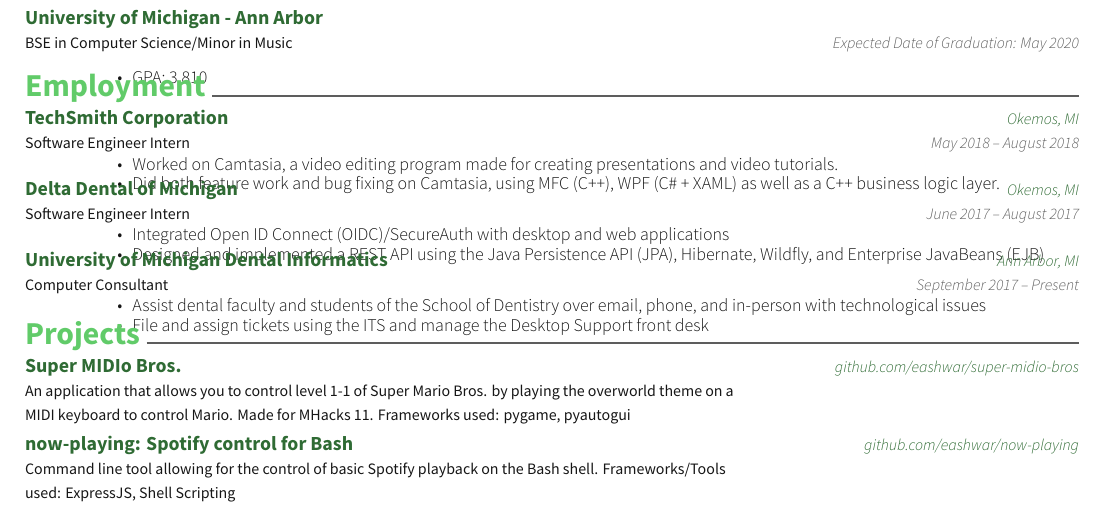
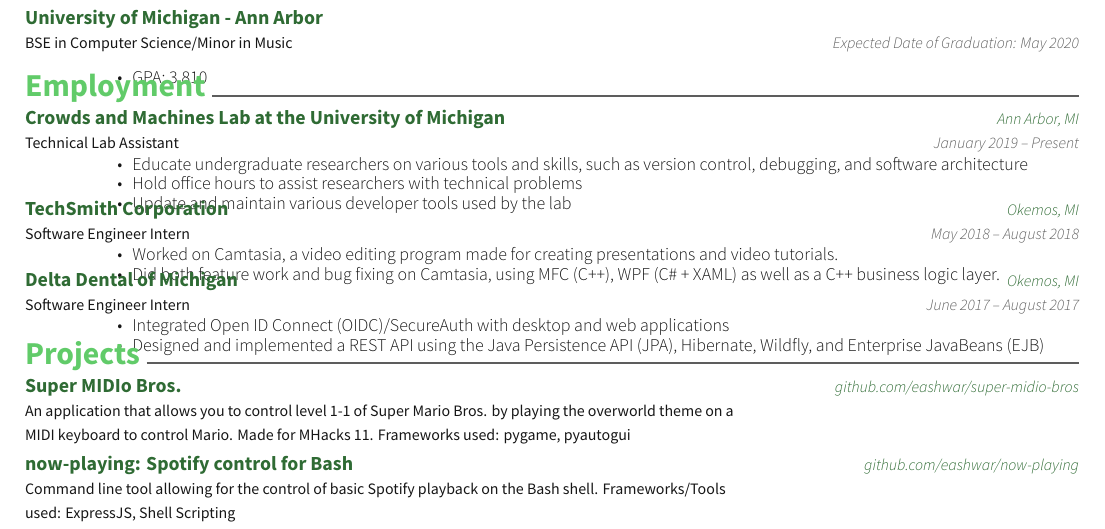
Before and after one commit to eashwar/resume, a LaTeX CV (resume.tex): part of the page, cut so that both start at the same text. Compiled offline with XeLaTeX.

Commit message:
update resume

```diff
--- a/resume.tex
+++ b/resume.tex
@@ -74,6 +74,18 @@
 \vspace{-3mm}
 
 	\cventry
+	{Technical Lab Assistant}
+	{Crowds and Machines Lab at the University of Michigan}
+	{Ann Arbor, MI}
+	{January 2019 – Present}
+	{\begin{cvitems}
+		\item {Educate undergraduate researchers on various tools and skills, such as version control, debugging, and software architecture}
+		\item {Hold office hours to assist researchers with technical problems}
+		\item {Update and maintain various developer tools used by the lab}
+		\end{cvitems}}
+
+	\vspace{-4mm}
+	\cventry
 	{Software Engineer Intern}
 	{TechSmith Corporation}
 	{Okemos, MI}
@@ -94,16 +106,16 @@
 		\item {Designed and implemented a REST API using the Java Persistence API (JPA), Hibernate, Wildfly, and Enterprise JavaBeans (EJB)}
 		\end{cvitems}}
 
-	\vspace{-4mm}
-	\cventry
-	{Computer Consultant}
-	{University of Michigan Dental Informatics}
-	{Ann Arbor, MI}
-	{September 2017 – Present}
-	{\begin{cvitems}
-		\item {Assist dental faculty and students of the School of Dentistry over email, phone, and in-person with technological issues}
-		\item {File and assign tickets using the ITS and manage the Desktop Support front desk}
-		\end{cvitems}}
+	% \vspace{-4mm}
+	% \cventry
+	% {Computer Consultant}
+	% {University of Michigan Dental Informatics}
+	% {Ann Arbor, MI}
+	% {September 2017 – Present}
+	% {\begin{cvitems}
+	% 	\item {Assist dental faculty and students of the School of Dentistry over email, phone, and in-person with technological issues}
+	% 	\item {File and assign tickets using the ITS and manage the Desktop Support front desk}
+	% 	\end{cvitems}}
 
 %%%%%%%%%%%%%%%%%%%%%%%%%%%%%%%%%%%%%%
 %     Projects
```
Also changed, not shown: resume.pdf (added).
